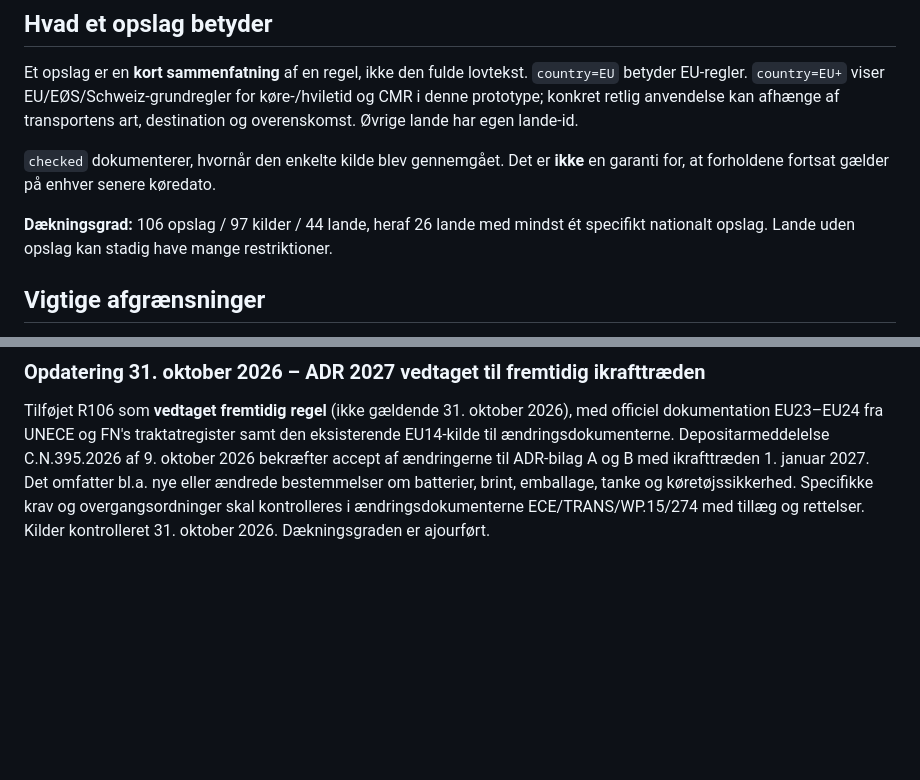
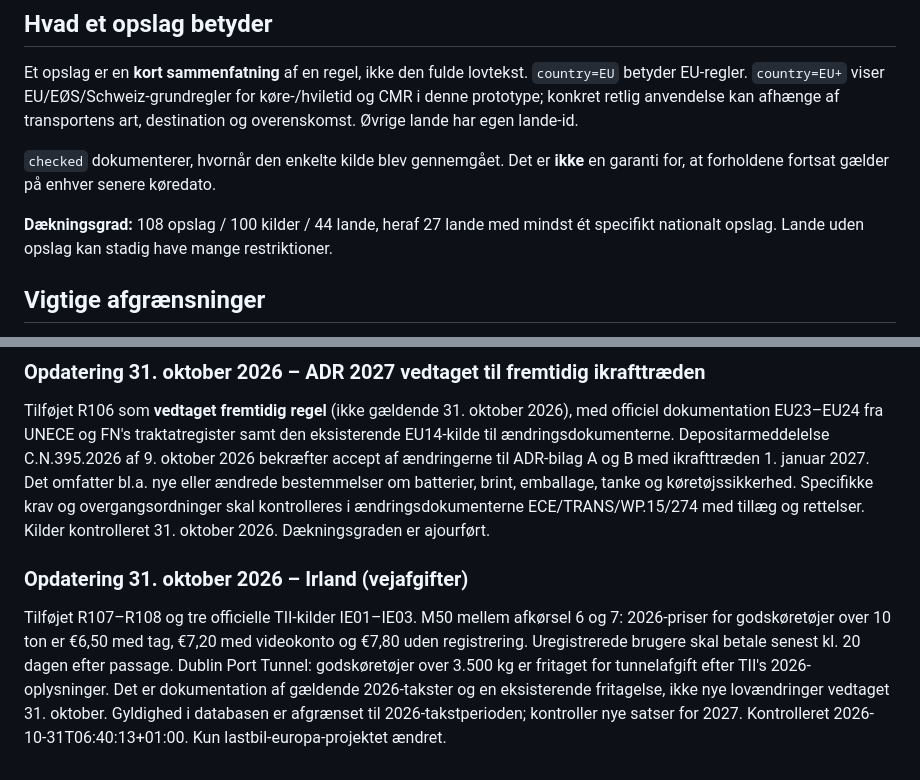
Before and after one commit to mOLTRUP/Test, a Markdown page: lastbil-europa/README.md, 2 parts joined by grey strips. Rendered like a GitHub page; blank space fills up the shorter version.

Commit message:
Lastbil Europa: tilføj dokumenterede irske 2026-vejafgifter og TII-kilder

```diff
--- a/lastbil-europa/README.md
+++ b/lastbil-europa/README.md
@@ -32,7 +32,7 @@ Et opslag er en **kort sammenfatning** af en regel, ikke den fulde lovtekst. `co
 
 `checked` dokumenterer, hvornår den enkelte kilde blev gennemgået. Det er **ikke** en garanti for, at forholdene fortsat gælder på enhver senere køredato.
 
-**Dækningsgrad:** 106 opslag / 97 kilder / 44 lande, heraf 26 lande med mindst ét specifikt nationalt opslag. Lande uden opslag kan stadig have mange restriktioner.
+**Dækningsgrad:** 108 opslag / 100 kilder / 44 lande, heraf 27 lande med mindst ét specifikt nationalt opslag. Lande uden opslag kan stadig have mange restriktioner.
 
 ## Vigtige afgrænsninger
 
@@ -82,3 +82,6 @@ Tilføjet fire dokumenterede finske opslag R102–R105 og fire officielle Trafic
 
 ### Opdatering 31. oktober 2026 – ADR 2027 vedtaget til fremtidig ikrafttræden
 Tilføjet R106 som **vedtaget fremtidig regel** (ikke gældende 31. oktober 2026), med officiel dokumentation EU23–EU24 fra UNECE og FN's traktatregister samt den eksisterende EU14-kilde til ændringsdokumenterne. Depositarmeddelelse C.N.395.2026 af 9. oktober 2026 bekræfter accept af ændringerne til ADR-bilag A og B med ikrafttræden 1. januar 2027. Det omfatter bl.a. nye eller ændrede bestemmelser om batterier, brint, emballage, tanke og køretøjssikkerhed. Specifikke krav og overgangsordninger skal kontrolleres i ændringsdokumenterne ECE/TRANS/WP.15/274 med tillæg og rettelser. Kilder kontrolleret 31. oktober 2026. Dækningsgraden er ajourført.
+
+### Opdatering 31. oktober 2026 – Irland (vejafgifter)
+Tilføjet R107–R108 og tre officielle TII-kilder IE01–IE03. M50 mellem afkørsel 6 og 7: 2026-priser for godskøretøjer over 10 ton er €6,50 med tag, €7,20 med videokonto og €7,80 uden registrering. Uregistrerede brugere skal betale senest kl. 20 dagen efter passage. Dublin Port Tunnel: godskøretøjer over 3.500 kg er fritaget for tunnelafgift efter TII's 2026-oplysninger. Det er dokumentation af gældende 2026-takster og en eksisterende fritagelse, ikke nye lovændringer vedtaget 31. oktober. Gyldighed i databasen er afgrænset til 2026-takstperioden; kontroller nye satser for 2027. Kontrolleret 2026-10-31T06:40:13+01:00. Kun lastbil-europa-projektet ændret.
```
